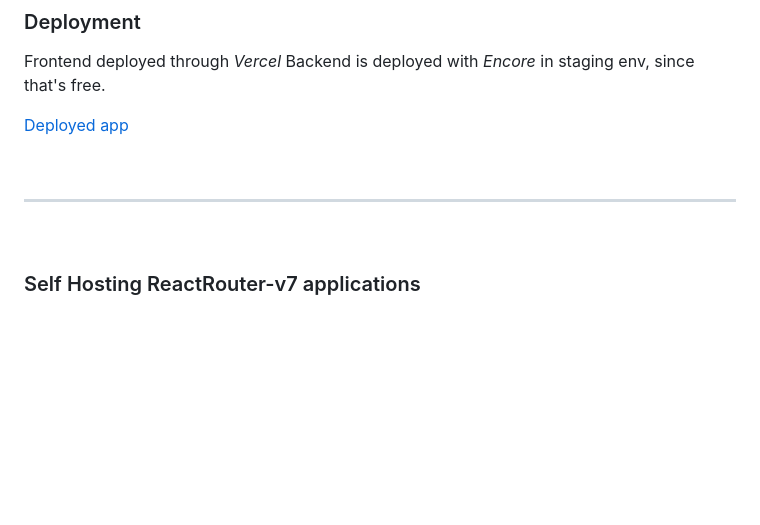
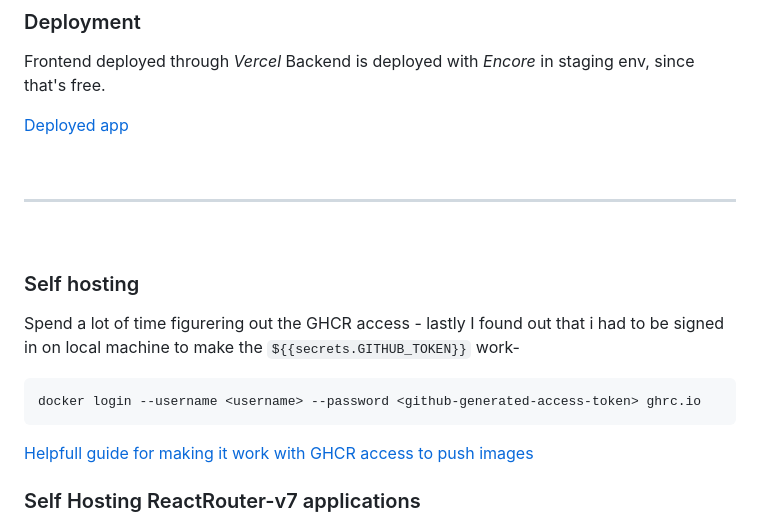
Before and after one commit to realkoder/antik-moderne-dls-encore, a Markdown page: README.md, the part around the change. Rendered like a GitHub page; blank space fills up the shorter version.

Commit message:
Trying to fix the secret issue for ghcr access

````diff
--- a/README.md
+++ b/README.md
@@ -240,6 +240,16 @@ Backend is deployed with _Encore_ in staging env, since that's free.
 
 <br>
 
+### Self hosting
+Spend a lot of time figurering out the GHCR access - lastly I found out that i had to be signed in on local machine to make the `${{secrets.GITHUB_TOKEN}}` work-
+
+```bash
+docker login --username <username> --password <github-generated-access-token> ghrc.io
+```
+
+
+[Helpfull guide for making it work with GHCR access to push images](https://medium.com/devopsturkiye/pushing-docker-images-to-githubs-registry-manual-and-automated-methods-19cce3544eb1)
+
 
 ### Self Hosting ReactRouter-v7 applications
 
````
